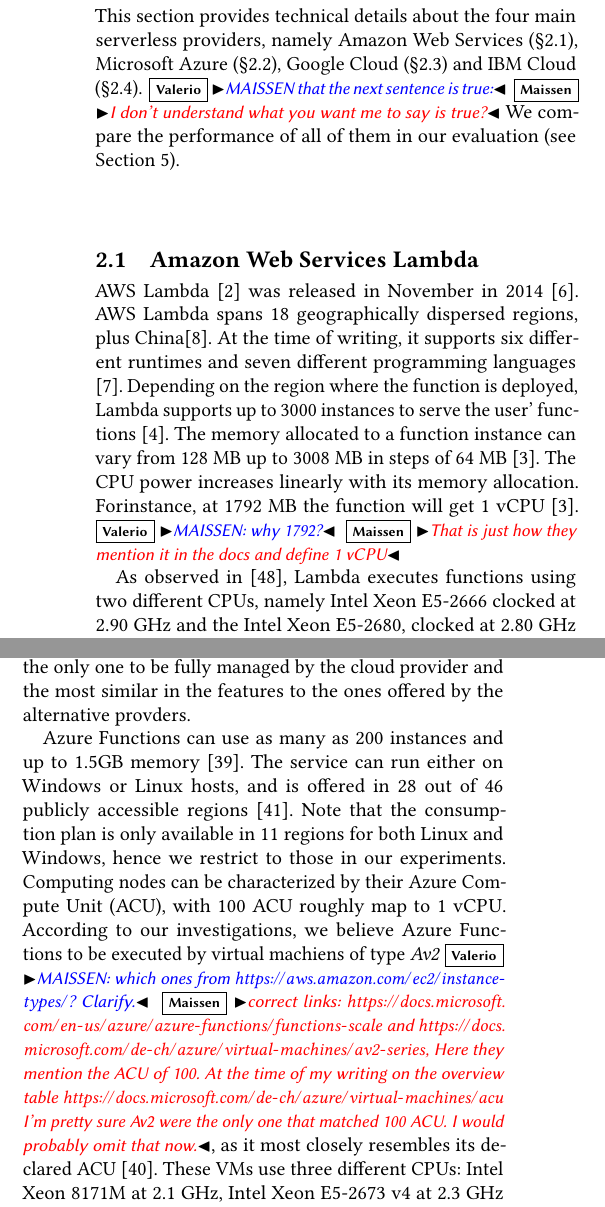
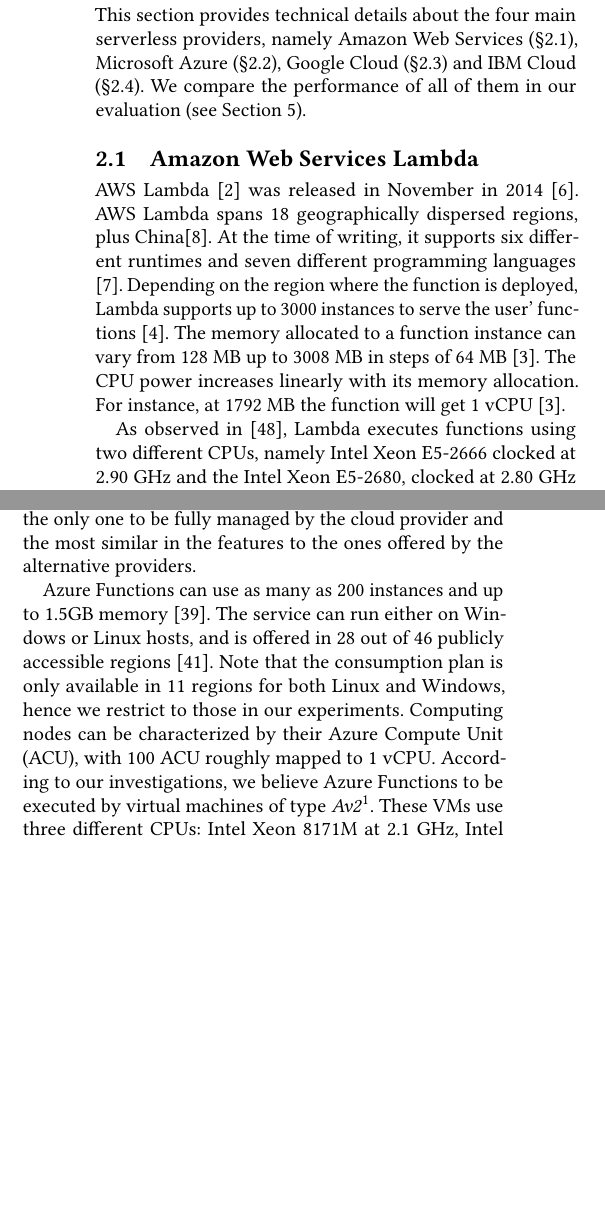
Before and after one commit to faas-benchmarking/faasdom, a LaTeX paper (report/DEBS20/main.tex, which reads report/DEBS20/background.tex): two parts of the columns of page 2 of 14, joined at a grey line, cut so that both start at the same text, the shorter picture padded with empty space. Compiled offline with pdfLaTeX.

Commit message:
close comments

```diff
--- a/report/DEBS20/background.tex
+++ b/report/DEBS20/background.tex
@@ -1,7 +1,8 @@
 %!TEX root = main.tex
 \section{Background}\label{sec:background}
 This section provides technical details about the four main serverless providers, namely Amazon Web Services (\S\ref{sec:ss:aws}), Microsoft Azure (\S\ref{sec:ss:azure}), Google Cloud (\S\ref{sec:ss:google}) and IBM Cloud (\S\ref{sec:ss:ibm}).
-\vs{MAISSEN that the next sentence is true:} \mais{I don't understand what you want me to say is true?} We compare the performance of all of them in our evaluation (see Section~\ref{sec:evaluation}).
+%\vs{MAISSEN that the next sentence is true:} \mais{I don't understand what you want me to say is true?}
+We compare the performance of all of them in our evaluation (see Section~\ref{sec:evaluation}).
 
 %In this chapter, the choice of serverless computing providers and the choice of runtimes respectively programming languages is derived. Furthermore, the implemented tests will be explained in detail and it is shown what their effect and importance is.
 
@@ -40,7 +41,7 @@
 Depending on the region where the function is deployed, Lambda supports up to 3000 instances to serve the user' functions~\cite{AWSLambdaScaling}.
 The memory allocated to a function instance can vary from 128 \gls{MB} up to 3008 \gls{MB} in steps of 64 \gls{MB}~\cite{AWSLambdaConfig}.
 The \gls{CPU} power increases linearly with its memory allocation.
-Forinstance, at 1792 \gls{MB} the function will get 1 \gls{vCPU}~\cite{AWSLambdaConfig}.\vs{MAISSEN: why 1792?} \mais{That is just how they mention it in the docs and define 1 vCPU}
+For instance, at 1792 \gls{MB} the function will get 1 \gls{vCPU}~\cite{AWSLambdaConfig}. %\vs{MAISSEN: why 1792?} \mais{That is just how they mention it in the docs and define 1 vCPU}
 
 As observed in~\cite{216063}, Lambda executes functions using two different \gls{CPU}s, namely Intel Xeon E5-2666 clocked at 2.90 \gls{GHz}  and the Intel Xeon E5-2680, clocked at 2.80 \gls{GHz} respectively.
 %This information was extracted by Wang et al. from the file \texttt{/proc/cpuinfo} in the Linux operating system.
@@ -58,7 +59,7 @@
 Compared to the other three cloud providers, Azure offers three different hosting plans \cite{AzureFunctionsPlans}:
 %Something a little different with Azure compared to the other three cloud providers is that one can select between three different hosting plans \cite{AzureFunctionsPlans}:
 Azure Functions offers billing plans that adapt to the load and popularity of the deployed function (\emph{e.g.}, the consumption plan), plans with finer-grain control over the computing instance size and pre-warming support (\emph{e.g.}, a premium plan), and an billing plan customized on a given application needs (\emph{e.g.}, the app service plan).
-This work only considers the consumption plan (generation 2.0~\cite{AzureFunctionsGenerations}), being the only one to be fully managed by the cloud provider and the most similar in the features to the ones offered by the alternative provders.
+This work only considers the consumption plan (generation 2.0~\cite{AzureFunctionsGenerations}), being the only one to be fully managed by the cloud provider and the most similar in the features to the ones offered by the alternative providers.
 %\begin{itemize}
 %\item[] \textbf{Consumption plan:} It adds and removes instances dynamically depending on the load on the function and cost only arise when functions are running. This is the most 'serverless' option among those three.
 %\item[] \textbf{Premium plan:} The premium plan is similar to the consumption plan but offers more integration and control over the functions. Instance sizes can be chosen and instances can be pre-warmed. The cost is calculated with \gls{CPU} and \gls{GB} memory used per second.
@@ -70,10 +71,11 @@
 Azure Functions can use as many as 200 instances and up to 1.5GB memory~\cite{AzureFunctionsPlans}.
 The service can run either on Windows or Linux hosts, and is offered in 28 out of 46 publicly accessible regions~\cite{AzureRegions}.
 Note that the consumption plan is only available in 11 regions for both Linux and Windows, hence we restrict to those in our experiments.
-Computing nodes can be characterized by their \gls{ACU}, with 100 ACU roughly map to 1 \gls{vCPU}.
+Computing nodes can be characterized by their \gls{ACU}, with 100 ACU roughly mapped to 1 \gls{vCPU}.
 %For computing power, Azure has its own term named \gls{ACU} index, where 100 ACU roughly map to 1 \gls{vCPU}.
 %The instances in the Azure functions consumption plan have an \gls{ACU} of 100 which is about the equivalent of 1 \gls{vCPU}.
-According to our investigations, we believe Azure Functions to be executed by virtual machiens of type \textit{Av2}\vs{MAISSEN: which ones from \url{https://aws.amazon.com/ec2/instance-types/}? Clarify.} \mais{correct links: \url{https://docs.microsoft.com/en-us/azure/azure-functions/functions-scale} and \url{https://docs.microsoft.com/de-ch/azure/virtual-machines/av2-series}, Here they mention the ACU of 100. At the time of my writing on the overview table \url{https://docs.microsoft.com/de-ch/azure/virtual-machines/acu} I'm pretty sure Av2 were the only one that matched 100 ACU. I would probably omit that now.}, as it most closely resembles its declared \gls{ACU}~\cite{AzureFunctionsVMs}.
+According to our investigations, we believe Azure Functions to be executed by virtual machines of type \textit{Av2}\footnote{\url{https://docs.microsoft.com/de-ch/azure/virtual-machines/av2-series}}.
+%\vs{MAISSEN: which ones from \url{https://aws.amazon.com/ec2/instance-types/}? Clarify.} \mais{correct links: \url{https://docs.microsoft.com/en-us/azure/azure-functions/functions-scale} and \url{https://docs.microsoft.com/de-ch/azure/virtual-machines/av2-series}, Here they mention the ACU of 100. At the time of my writing on the overview table \url{https://docs.microsoft.com/de-ch/azure/virtual-machines/acu} I'm pretty sure Av2 were the only one that matched 100 ACU. I would probably omit that now.}, as it most closely resembles its declared \gls{ACU}~\cite{AzureFunctionsVMs}.
 These \gls{VM}s use three different \gls{CPU}s: Intel Xeon 8171M at 2.1 \gls{GHz}, Intel Xeon E5-2673 v4 at 2.3 \gls{GHz} and Intel Xeon E5-2673 v3 at 2.4 \gls{GHz}~\cite{AzureFunctionsVMs}.
 
 \subsection{Google Cloud Functions}\label{sec:ss:google}
```
Also changed, not shown: report/DEBS20/background.tex (8 more changed lines).
